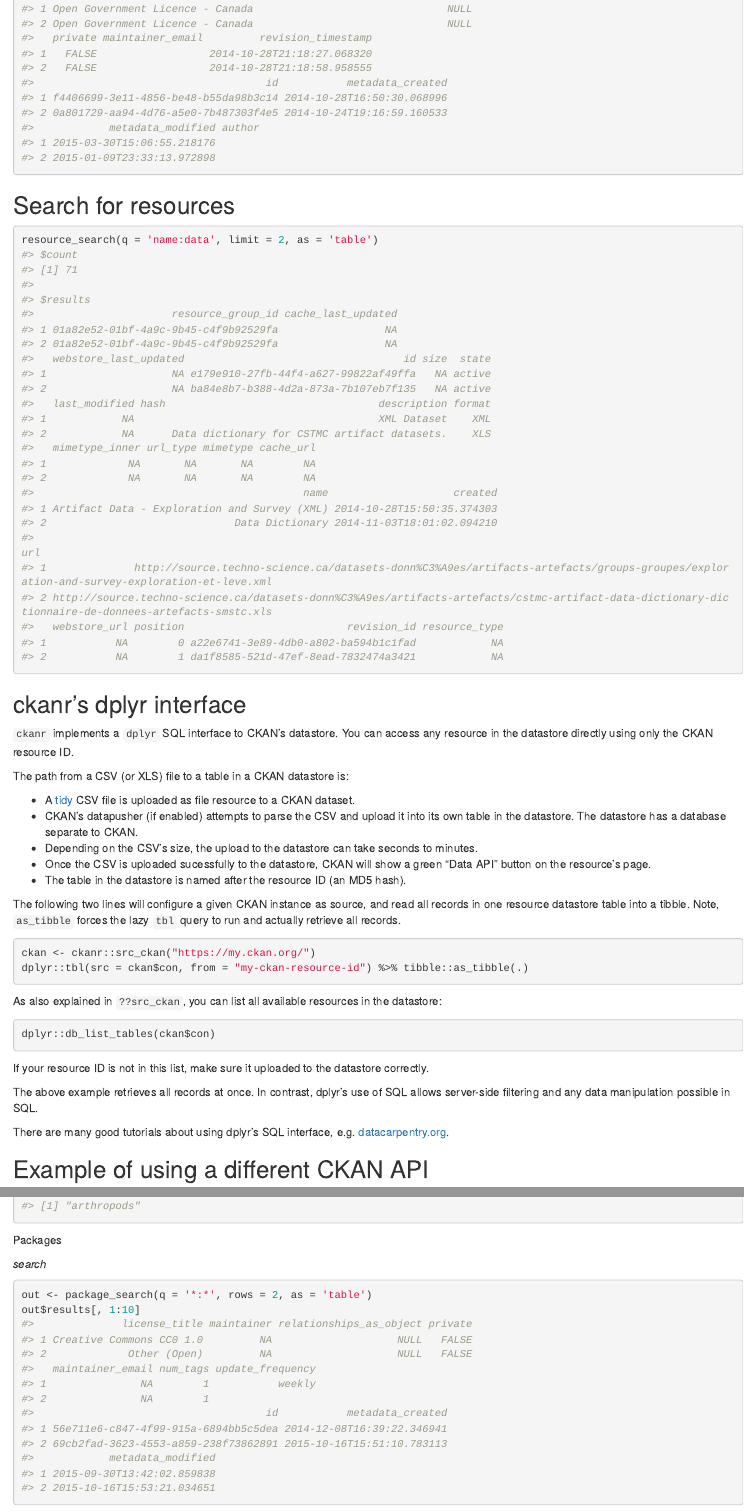
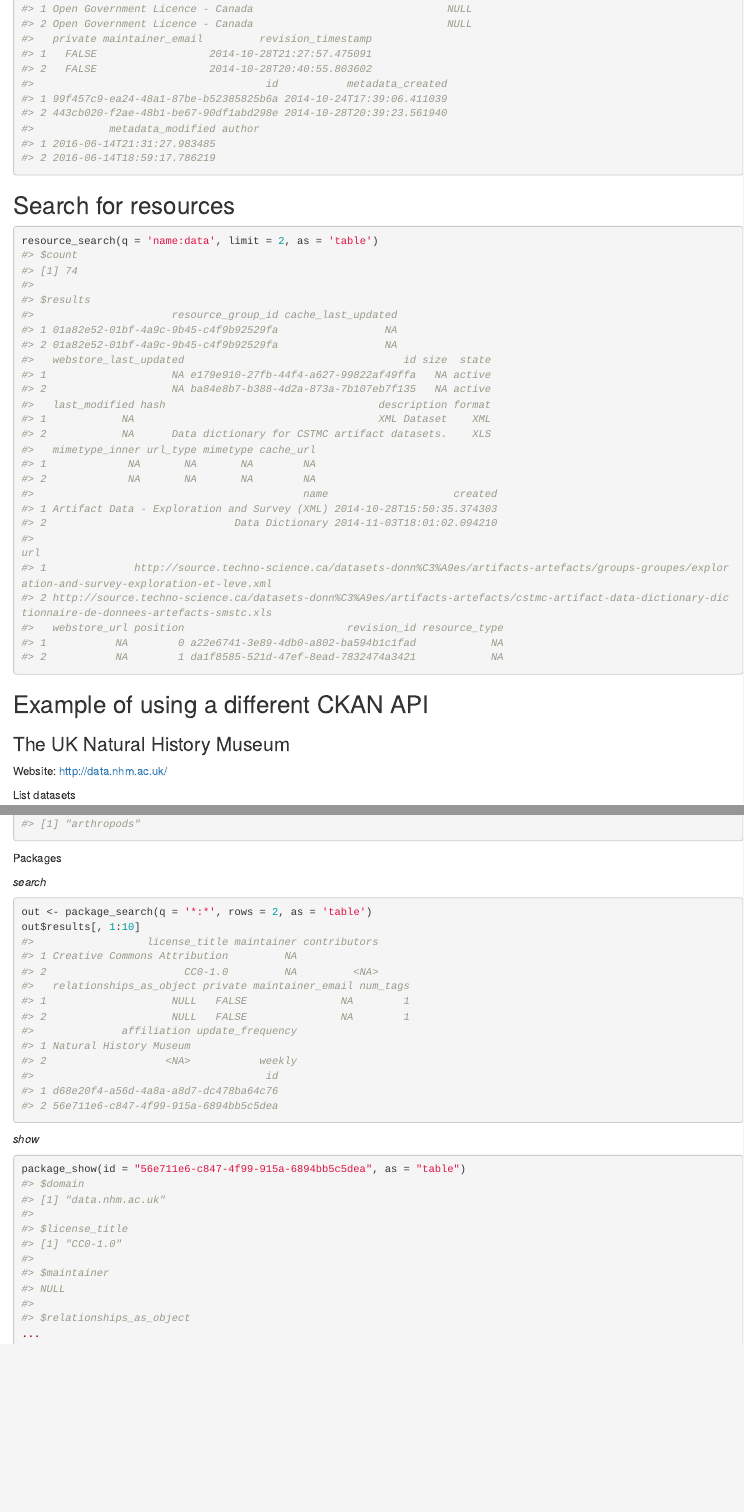
Before and after one commit to ropensci/ckanr, an R Markdown document (vignettes/ckanr.Rmd): the page in a window 1100 px wide, from 2990 px down before the commit and from 3070 px down after it, so that both start at the same text, and a second part further down, joined at a grey line. Rendered offline with R 4.5, knitr and Pandoc, with nearby package versions; long lines of code are wrapped.

Commit message:
rename vignette file name to just ckanr; rerun vignette

````diff
--- a/vignettes/ckanr_vignette.Rmd
+++ b/vignettes/ckanr.Rmd
@@ -191,6 +195,6 @@
 #> 1 Open Government Licence - Canada                               NULL
 #> 2 Open Government Licence - Canada                               NULL
 #>   private maintainer_email         revision_timestamp
-#> 1   FALSE                  2014-10-28T21:18:27.068320
-#> 2   FALSE                  2014-10-28T21:18:58.958555
+#> 1   FALSE                  2014-10-28T21:27:57.475091
+#> 2   FALSE                  2014-10-28T20:40:55.803602
 #>                                     id           metadata_created
@@ -199,6 +203,6 @@
 #>            metadata_modified author
-#> 1 2015-03-30T15:06:55.218176
-#> 2 2015-01-09T23:33:13.972898
+#> 1 2016-06-14T21:31:27.983485
+#> 2 2016-06-14T18:59:17.786219
 ```
 
 ## Search for resources
@@ -207,7 +211,7 @@
 ```r
 resource_search(q = 'name:data', limit = 2, as = 'table')
 #> $count
-#> [1] 71
+#> [1] 74
 #>
 #> $results
 #>                      resource_group_id cache_last_updated
@@ -233,49 +237,6 @@
 #> 2           NA        1 da1f8585-521d-47ef-8ead-7832474a3421            NA
 ```
 
-## ckanr's dplyr interface
-`ckanr` implements a `dplyr` SQL interface to CKAN's datastore.
-You can access any resource in the datastore directly using only the CKAN
-resource ID.
-
-The path from a CSV (or XLS) file to a table in a CKAN datastore is:
-
-* A [tidy](https://cran.r-project.org/web/packages/tidyr/vignettes/tidy-data.html)
-  CSV file is uploaded as file resource to a CKAN dataset.
-* CKAN's datapusher (if enabled) attempts to parse the CSV and upload it into
-  its own table in the datastore. The datastore has a database separate to CKAN.
-* Depending on the CSV's size, the upload to the datastore can take seconds to
-  minutes.
-* Once the CSV is uploaded sucessfully to the datastore, CKAN will show a green
-  "Data API" button on the resource's page.
-* The table in the datastore is named after the resource ID (an MD5 hash).
-
-The following two lines will configure a given CKAN instance as source,
-and read all records in one resource datastore table into a tibble.
-Note, `as_tibble` forces the lazy `tbl` query to run and actually retrieve all
-records.
-
-```{r eval=FALSE}
-ckan <- ckanr::src_ckan("https://my.ckan.org/")
-dplyr::tbl(src = ckan$con, from = "my-ckan-resource-id") %>% tibble::as_tibble(.)
-```
-
-As also explained in `??src_ckan`, you can list all available resources in the
-datastore:
-
-```{r eval=FALSE}
-dplyr::db_list_tables(ckan$con)
-```
-
-If your resource ID is not in this list, make sure it uploaded to the datastore
-correctly.
-
-The above example retrieves all records at once. In contrast, dplyr's use of SQL
-allows server-side filtering and any data manipulation possible in SQL.
-
-There are many good tutorials about using dplyr's SQL interface, e.g.
-[datacarpentry.org](http://www.datacarpentry.org/R-ecology-lesson/05-r-and-databases.html).
-
 ## Example of using a different CKAN API
 
 ### The UK Natural History Museum
@@ -353,18 +314,18 @@
 ```r
 out <- package_search(q = '*:*', rows = 2, as = 'table')
 out$results[, 1:10]
-#>              license_title maintainer relationships_as_object private
-#> 1 Creative Commons CC0 1.0         NA                    NULL   FALSE
-#> 2             Other (Open)         NA                    NULL   FALSE
-#>   maintainer_email num_tags update_frequency
-#> 1               NA        1           weekly
-#> 2               NA        1
-#>                                     id           metadata_created
-#> 1 56e711e6-c847-4f99-915a-6894bb5c5dea 2014-12-08T16:39:22.346941
-#> 2 69cb2fad-3623-4553-a859-238f73862891 2015-10-16T15:51:10.783113
-#>            metadata_modified
-#> 1 2015-09-30T13:42:02.859838
-#> 2 2015-10-16T15:53:21.034651
+#>                  license_title maintainer contributors
+#> 1 Creative Commons Attribution         NA
+#> 2                      CC0-1.0         NA         <NA>
+#>   relationships_as_object private maintainer_email num_tags
+#> 1                    NULL   FALSE               NA        1
+#> 2                    NULL   FALSE               NA        1
+#>              affiliation update_frequency
+#> 1 Natural History Museum
+#> 2                   <NA>           weekly
+#>                                     id
+#> 1 d68e20f4-a56d-4a8a-a8d7-dc478ba64c76
+#> 2 56e711e6-c847-4f99-915a-6894bb5c5dea
 ```
 
 _show_
@@ -376,7 +337,7 @@
 #> [1] "data.nhm.ac.uk"
 #>
 #> $license_title
-#> [1] "Creative Commons CC0 1.0"
+#> [1] "CC0-1.0"
 #>
 #> $maintainer
 #> NULL
````
Also changed, not shown: inst/vign/ckanr.Rmd (renamed from inst/vign/ckanr_vignette.Rmd), inst/vign/ckanr.md, vignettes/ckanr.Rmd (70 more changed lines), 1 other file.
